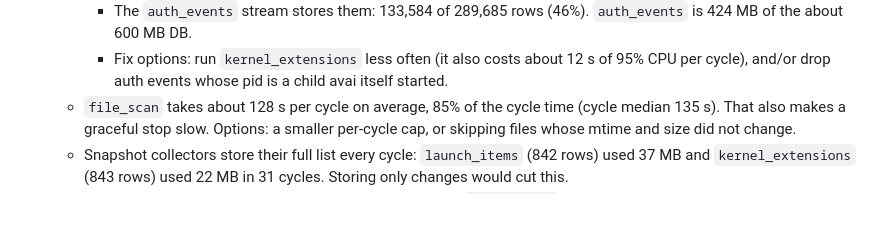
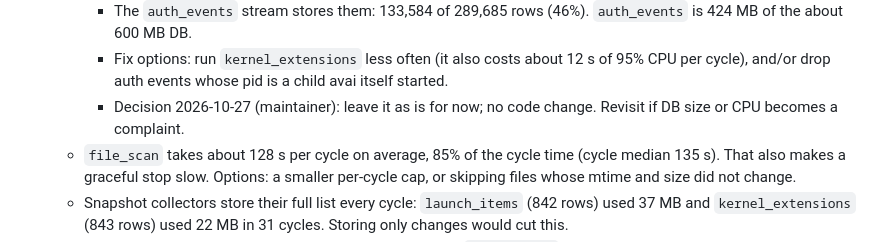
Before and after one commit to iklobato/avai, a Markdown page: docs/KNOWLEDGE.md, the part around the change. Drawn GitHub-style; blank space fills up the shorter version.

Commit message:
docs: note the decision to leave the system_profiler noise as is

```diff
--- a/docs/KNOWLEDGE.md
+++ b/docs/KNOWLEDGE.md
@@ -223,6 +223,7 @@ In order:
      - That makes macOS `securityd` log exactly 4048 `MacOS error: -67062` lines (process `/usr/sbin/system_profiler`, category `security_exception`). Each run of the child is a new pid.
      - The `auth_events` stream stores them: 133,584 of 289,685 rows (46%). `auth_events` is 424 MB of the about 600 MB DB.
      - Fix options: run `kernel_extensions` less often (it also costs about 12 s of 95% CPU per cycle), and/or drop auth events whose pid is a child avai itself started.
+     - Decision 2026-10-27 (maintainer): leave it as is for now; no code change. Revisit if DB size or CPU becomes a complaint.
    - `file_scan` takes about 128 s per cycle on average, 85% of the cycle time (cycle median 135 s). That also makes a graceful stop slow. Options: a smaller per-cycle cap, or skipping files whose mtime and size did not change.
    - Snapshot collectors store their full list every cycle: `launch_items` (842 rows) used 37 MB and `kernel_extensions` (843 rows) used 22 MB in 31 cycles. Storing only changes would cut this.
    - The DB grew about 600 MB in 79 min. The 1024 MB cap (`--max-db-mb`) prunes old runs. Pruning was not reached in the test, so it is still unchecked.
```
